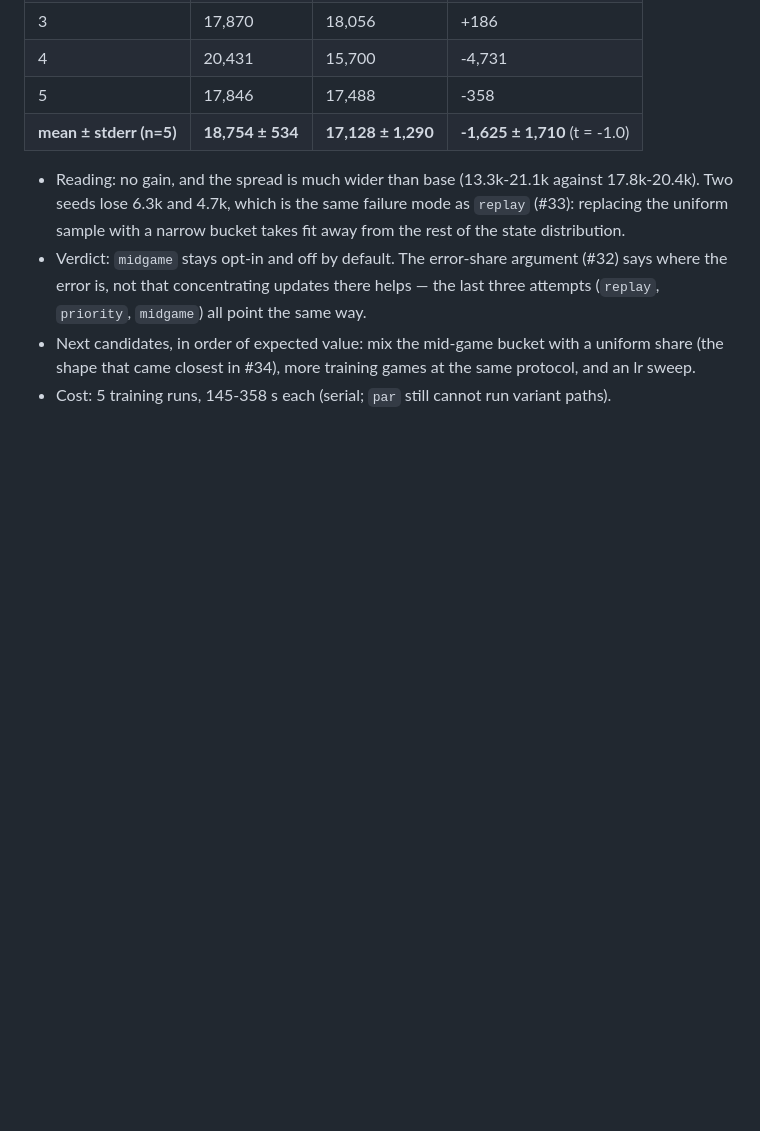
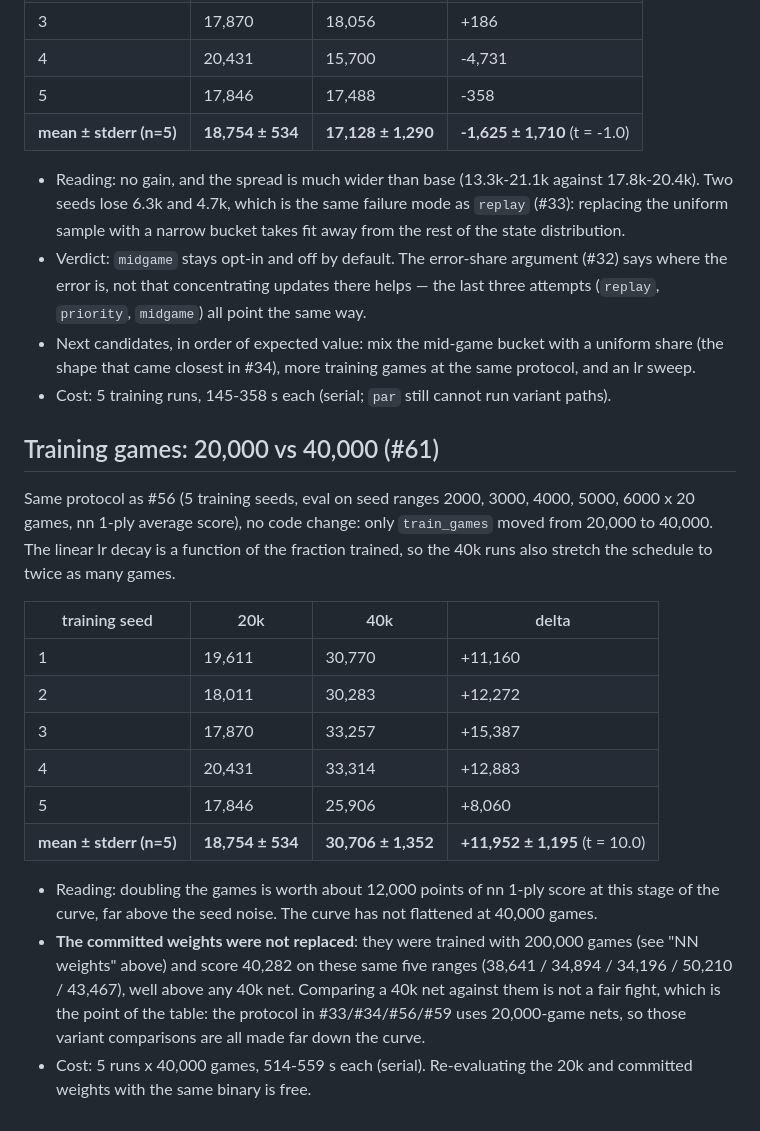
Before and after one commit to avocadoisi/Game.2048, a Markdown page: docs/solver-history.md, the part around the change. Rendered like a GitHub page; blank space fills up the shorter version.

Commit message:
docs: 20k vs 40k training games (#61)

```diff
--- a/docs/solver-history.md
+++ b/docs/solver-history.md
@@ -419,3 +419,20 @@ Protocol identical to #56: train each variant for 20000 games at 5 training seed
 - Verdict: `midgame` stays opt-in and off by default. The error-share argument (#32) says where the error is, not that concentrating updates there helps — the last three attempts (`replay`, `priority`, `midgame`) all point the same way.
 - Next candidates, in order of expected value: mix the mid-game bucket with a uniform share (the shape that came closest in #34), more training games at the same protocol, and an lr sweep.
 - Cost: 5 training runs, 145-358 s each (serial; `par` still cannot run variant paths).
+
+## Training games: 20,000 vs 40,000 (#61)
+
+Same protocol as #56 (5 training seeds, eval on seed ranges 2000, 3000, 4000, 5000, 6000 x 20 games, nn 1-ply average score), no code change: only `train_games` moved from 20,000 to 40,000. The linear lr decay is a function of the fraction trained, so the 40k runs also stretch the schedule to twice as many games.
+
+| training seed | 20k | 40k | delta |
+|---|---|---|---|
+| 1 | 19,611 | 30,770 | +11,160 |
+| 2 | 18,011 | 30,283 | +12,272 |
+| 3 | 17,870 | 33,257 | +15,387 |
+| 4 | 20,431 | 33,314 | +12,883 |
+| 5 | 17,846 | 25,906 | +8,060 |
+| **mean ± stderr (n=5)** | **18,754 ± 534** | **30,706 ± 1,352** | **+11,952 ± 1,195** (t = 10.0) |
+
+- Reading: doubling the games is worth about 12,000 points of nn 1-ply score at this stage of the curve, far above the seed noise. The curve has not flattened at 40,000 games.
+- **The committed weights were not replaced**: they were trained with 200,000 games (see "NN weights" above) and score 40,282 on these same five ranges (38,641 / 34,894 / 34,196 / 50,210 / 43,467), well above any 40k net. Comparing a 40k net against them is not a fair fight, which is the point of the table: the protocol in #33/#34/#56/#59 uses 20,000-game nets, so those variant comparisons are all made far down the curve.
+- Cost: 5 runs x 40,000 games, 514-559 s each (serial). Re-evaluating the 20k and committed weights with the same binary is free.
```
